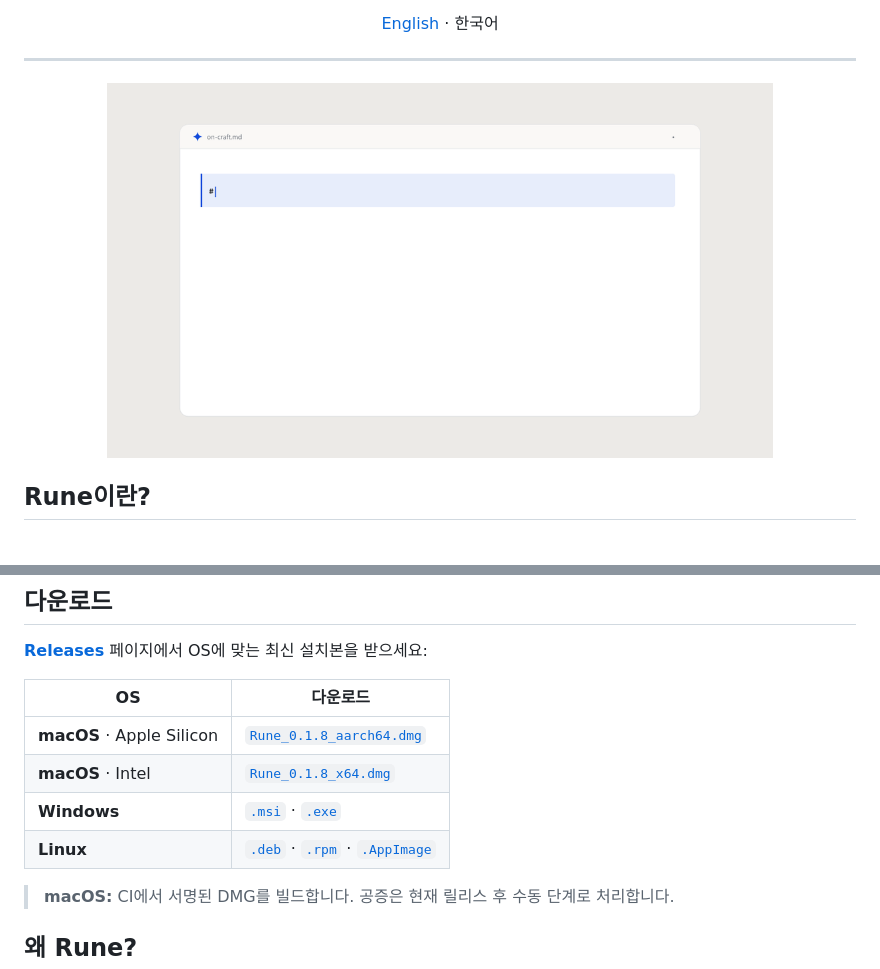
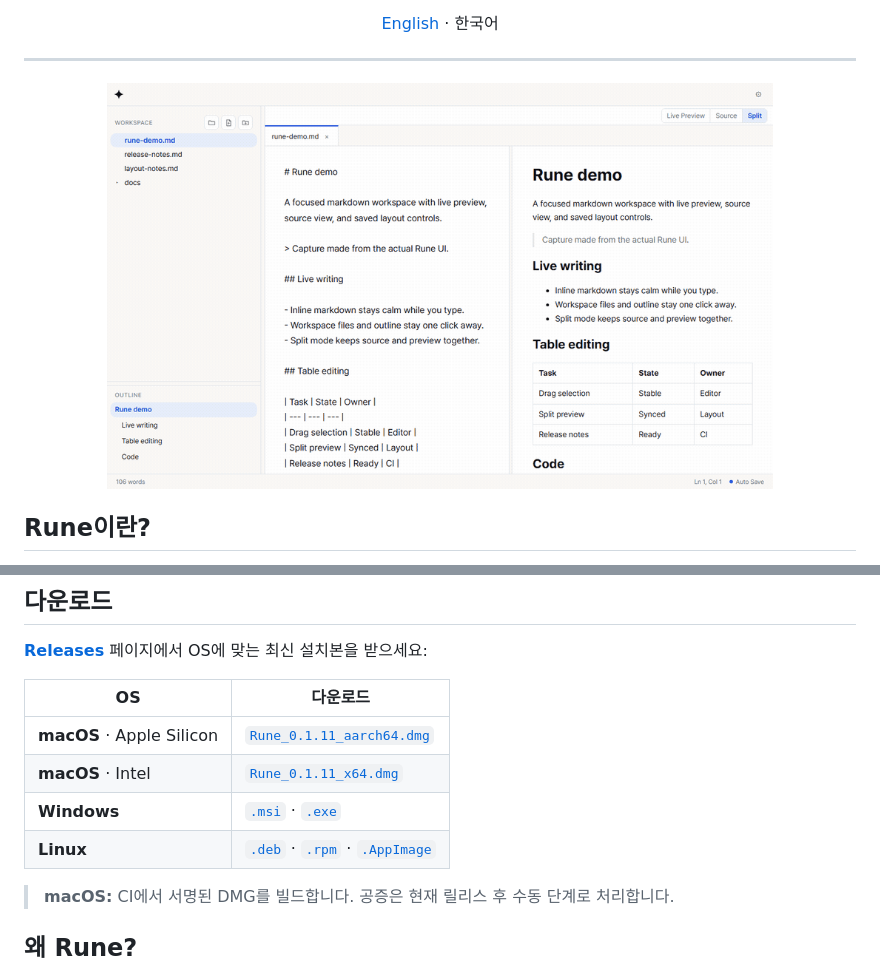
Before and after one commit to JangHyun-bin/Rune, a Markdown page: README.ko.md, 2 parts joined by grey strips. Drawn GitHub-style; pictures changed too: docs/rune-demo.gif.

Commit message:
docs: refresh Rune demo gif

```diff
--- a/README.ko.md
+++ b/README.ko.md
@@ -53,10 +53,10 @@ Rune은 **입력하는 즉시** 서식이 적용되는 크로스플랫폼 마크
 
 | OS | 다운로드 |
 |----|----------|
-| **macOS** · Apple Silicon | [`Rune_0.1.8_aarch64.dmg`](https://github.com/JangHyun-bin/Rune/releases/download/v0.1.8/Rune_0.1.8_aarch64.dmg) |
-| **macOS** · Intel | [`Rune_0.1.8_x64.dmg`](https://github.com/JangHyun-bin/Rune/releases/download/v0.1.8/Rune_0.1.8_x64.dmg) |
-| **Windows** | [`.msi`](https://github.com/JangHyun-bin/Rune/releases/download/v0.1.8/Rune_0.1.8_x64_en-US.msi) · [`.exe`](https://github.com/JangHyun-bin/Rune/releases/download/v0.1.8/Rune_0.1.8_x64-setup.exe) |
-| **Linux** | [`.deb`](https://github.com/JangHyun-bin/Rune/releases/download/v0.1.8/Rune_0.1.8_amd64.deb) · [`.rpm`](https://github.com/JangHyun-bin/Rune/releases/download/v0.1.8/Rune-0.1.8-1.x86_64.rpm) · [`.AppImage`](https://github.com/JangHyun-bin/Rune/releases/download/v0.1.8/Rune_0.1.8_amd64.AppImage) |
+| **macOS** · Apple Silicon | [`Rune_0.1.11_aarch64.dmg`](https://github.com/JangHyun-bin/Rune/releases/download/v0.1.11/Rune_0.1.11_aarch64.dmg) |
+| **macOS** · Intel | [`Rune_0.1.11_x64.dmg`](https://github.com/JangHyun-bin/Rune/releases/download/v0.1.11/Rune_0.1.11_x64.dmg) |
+| **Windows** | [`.msi`](https://github.com/JangHyun-bin/Rune/releases/download/v0.1.11/Rune_0.1.11_x64_en-US.msi) · [`.exe`](https://github.com/JangHyun-bin/Rune/releases/download/v0.1.11/Rune_0.1.11_x64-setup.exe) |
+| **Linux** | [`.deb`](https://github.com/JangHyun-bin/Rune/releases/download/v0.1.11/Rune_0.1.11_amd64.deb) · [`.rpm`](https://github.com/JangHyun-bin/Rune/releases/download/v0.1.11/Rune-0.1.11-1.x86_64.rpm) · [`.AppImage`](https://github.com/JangHyun-bin/Rune/releases/download/v0.1.11/Rune_0.1.11_amd64.AppImage) |
 
 > **macOS:** CI에서 서명된 DMG를 빌드합니다. 공증은 현재 릴리스 후 수동 단계로 처리합니다.
 
```
Also changed, not shown: README.md (+4 -4 lines), 3 other files.
